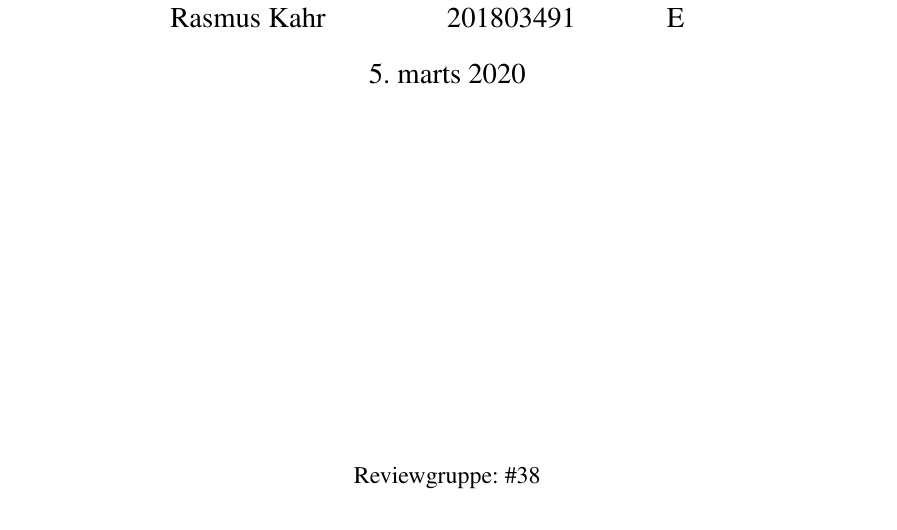
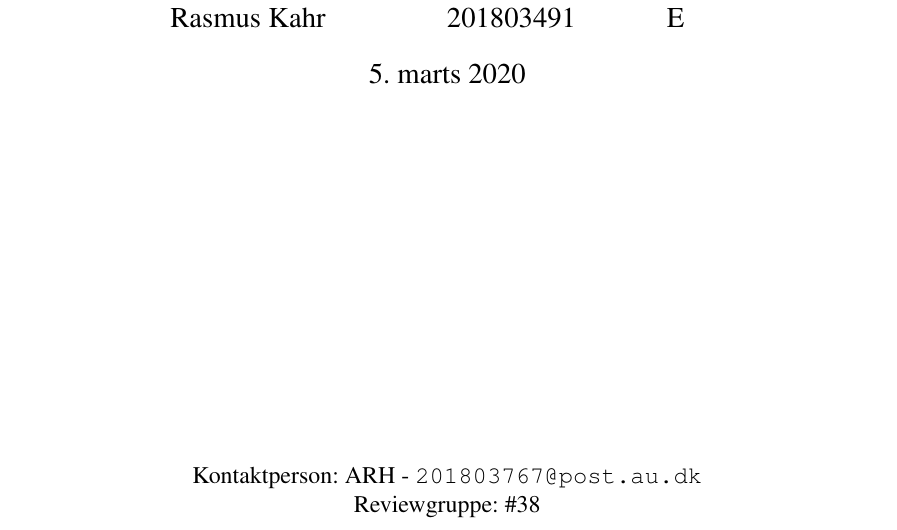
Before and after one commit to ISE-Gruppe-37/Opgave-B, a LaTeX document (main.tex): part of page 1 of 6, cut so that both start at the same text. Compiled offline with pdfLaTeX.

Commit message:
Kontaktperson tilfoejet

```diff
--- a/main.tex
+++ b/main.tex
@@ -34,6 +34,7 @@
 \maketitle
 \vspace{5cm}
 \begin{center}
+   Kontaktperson: ARH - \texttt{201803767@post.au.dk}\\
    Reviewgruppe: \#38
 \end{center}
 
```
Also changed, not shown: main.pdf, 1 other file.
